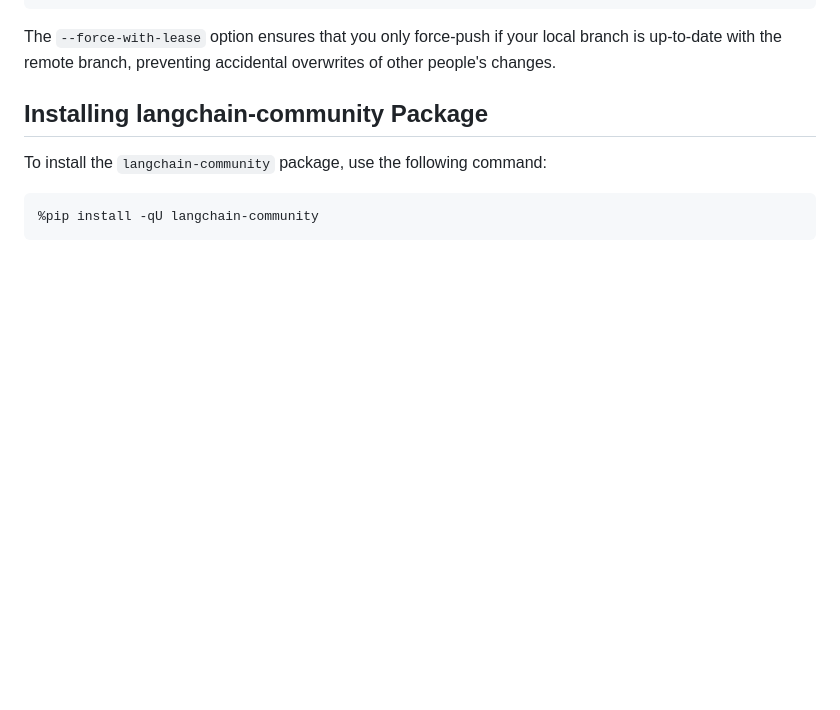
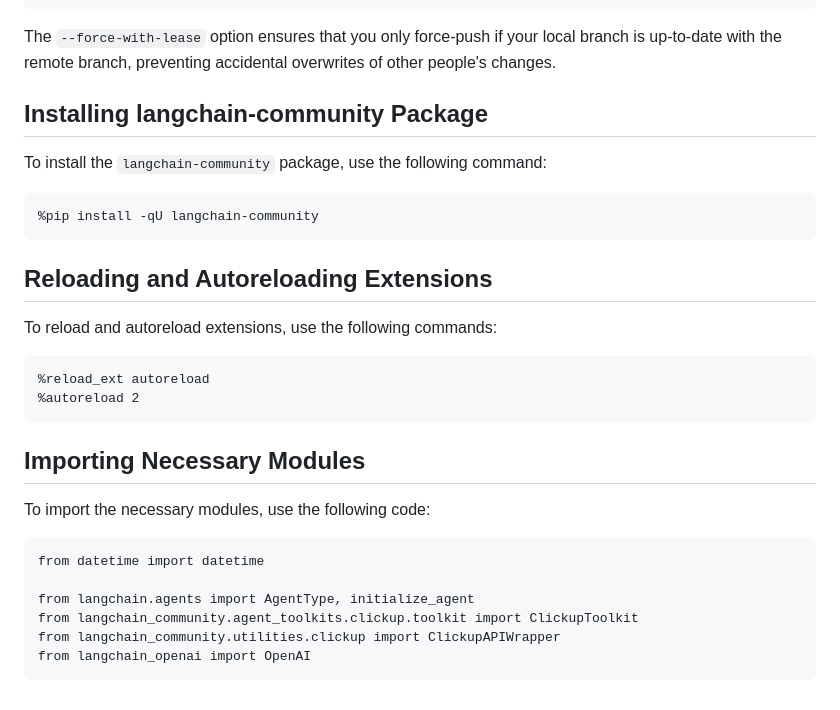
Before and after one commit to Setland34/task-management-app, a Markdown page: README.md, the part around the change. Rendered like a GitHub page; blank space fills up the shorter version.

Commit message:
Add instructions for reloading extensions and importing modules in README.md
* **Reloading and Autoreloading Extensions**
  - Add instructions to reload and autoreload extensions using `%reload_ext autoreload` and `%autoreload 2`

* **Importing Necessary Modules**
  - Add instructions to import necessary modules from `datetime`, `langchain`, `langchain_community`, and `langchain_openai`

````diff
--- a/README.md
+++ b/README.md
@@ -93,3 +93,25 @@ To install the `langchain-community` package, use the following command:
 ```
 %pip install -qU langchain-community
 ```
+
+## Reloading and Autoreloading Extensions
+
+To reload and autoreload extensions, use the following commands:
+
+```
+%reload_ext autoreload
+%autoreload 2
+```
+
+## Importing Necessary Modules
+
+To import the necessary modules, use the following code:
+
+```
+from datetime import datetime
+
+from langchain.agents import AgentType, initialize_agent
+from langchain_community.agent_toolkits.clickup.toolkit import ClickupToolkit
+from langchain_community.utilities.clickup import ClickupAPIWrapper
+from langchain_openai import OpenAI
+```
````
